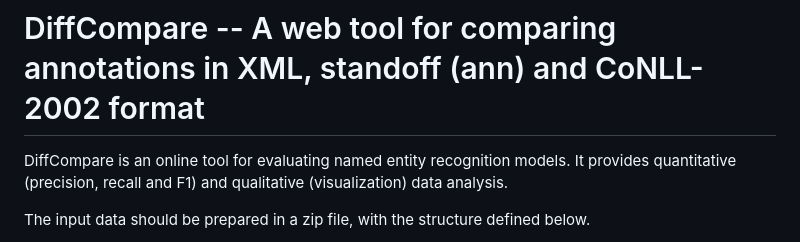
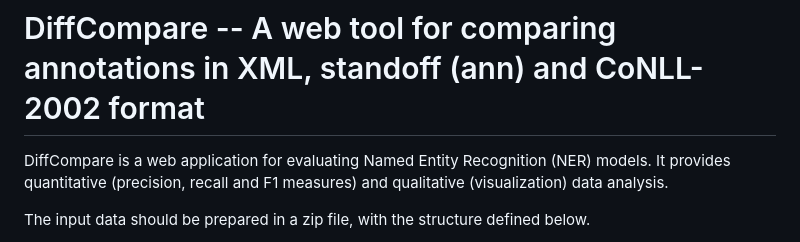
Before and after one commit to nemanjaant/DiffCompare, a Markdown page: README.md, the part around the change printed below. Rendered like a GitHub page.

```diff
--- a/README.md
+++ b/README.md
@@ -1,7 +1,7 @@
 # DiffCompare -- A web tool for comparing annotations in XML, standoff (ann) and CoNLL-2002 format
 
 
-DiffCompare is an online tool for evaluating named entity recognition models. It provides quantitative (precision, recall and F1) and qualitative (visualization) data analysis.
+DiffCompare is a web application for evaluating Named Entity Recognition (NER) models. It provides quantitative (precision, recall and F1 measures) and qualitative (visualization) data analysis.
 
 The input data should be prepared in a zip file, with the structure defined below.
 
```
Also changed, not shown: other parts of README.md (+1 -1 lines).
